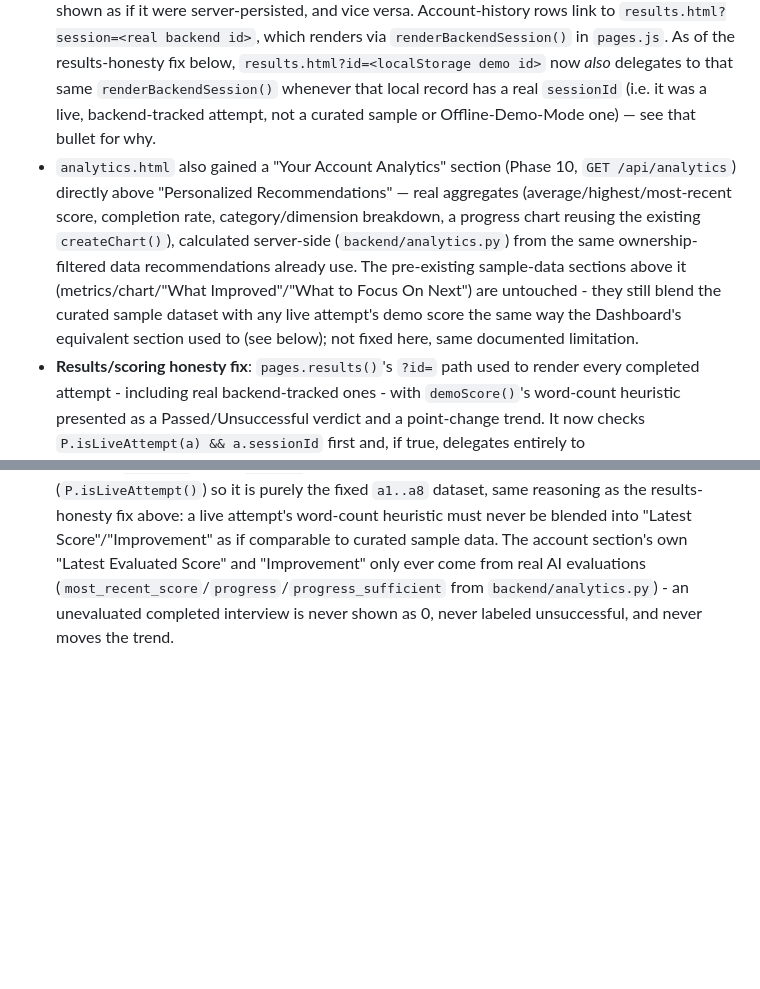
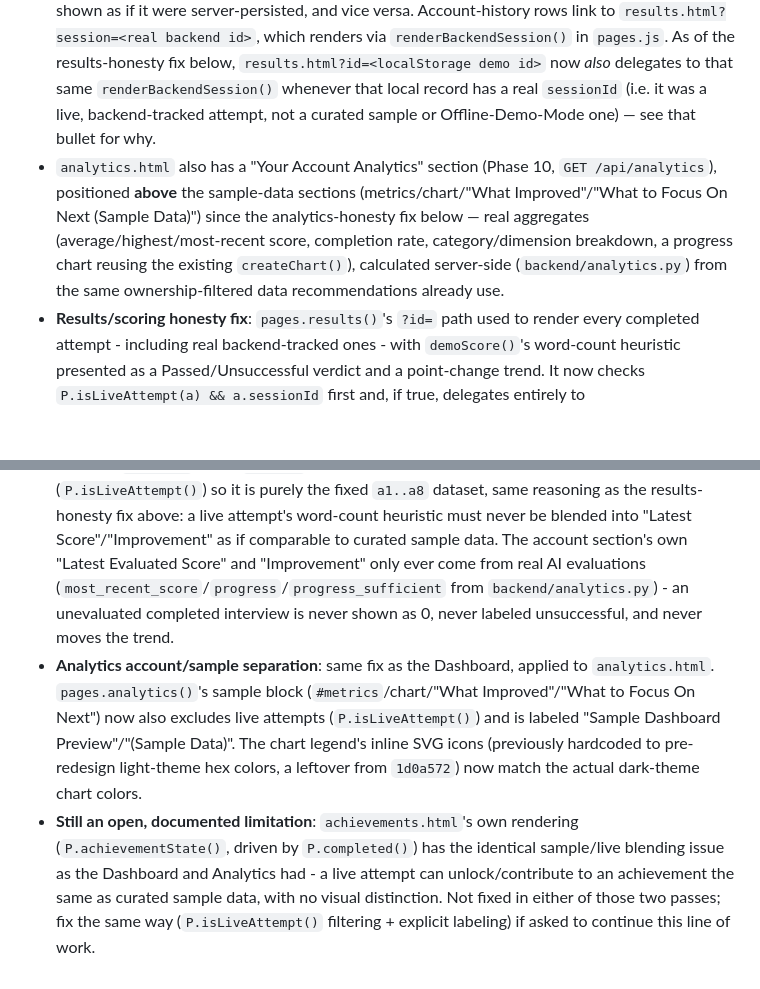
Before and after one commit to hs5495498-collab/PrepAI, a Markdown page: prepai/CLAUDE.md, 2 parts joined by grey strips. Drawn GitHub-style; blank space fills up the shorter version.

Commit message:
docs: update CLAUDE.md for the analytics honesty fix and flag achievements.html
Corrected a now-stale line claiming analytics.html's sample sections
were untouched/unfixed (they were fixed in 6f87021), and documented
that fix plus the chart-legend color correction. Also explicitly flags
achievements.html as having the identical sample/live data-blending
issue the Dashboard and Analytics fixes addressed, not yet fixed there -
so a future session doesn't have to rediscover it.

Co-Authored-By: Claude Sonnet 5 <noreply@anthropic.com>

```diff
--- a/prepai/CLAUDE.md
+++ b/prepai/CLAUDE.md
@@ -52,6 +52,8 @@ When adding a new screen: create the HTML file with these attributes and the scr
 - There is still no frontend feature to look up an old in-progress session after a page refresh, even though its data does survive on the server (since Phase 6, now also true for owned interviews).
 - `analytics.html`'s new "Personalized Recommendations" section (Phase 9) is unrelated to the existing sample-data-driven "What to Focus On Next" list right above it on the same page — that list still reads from the static `P.skills` dataset exactly as before (untouched this phase). The new section instead calls `GET /api/recommendations`, a deterministic rule engine (`backend/recommendations.py`) over the signed-in account's own real evaluated answers - it makes no AI calls itself and requires being logged in (no anonymous equivalent). It loads automatically on page view, unlike the per-question evaluate button, because it has no cost.
 - `history.html` (Phase 10) now has **two separate, clearly-labeled sections**: "Your Account History" (new, calls `GET /api/interviews`, requires login, real cross-device data) and "Local Browser History (This Device Only)" (the original `P.attempts`/`localStorage` table, completely untouched, just relabeled). They are never merged — a `localStorage` demo attempt is never shown as if it were server-persisted, and vice versa. Account-history rows link to `results.html?session=<real backend id>`, which renders via `renderBackendSession()` in `pages.js`. As of the results-honesty fix below, `results.html?id=<localStorage demo id>` now *also* delegates to that same `renderBackendSession()` whenever that local record has a real `sessionId` (i.e. it was a live, backend-tracked attempt, not a curated sample or Offline-Demo-Mode one) — see that bullet for why.
-- `analytics.html` also gained a "Your Account Analytics" section (Phase 10, `GET /api/analytics`) directly above "Personalized Recommendations" — real aggregates (average/highest/most-recent score, completion rate, category/dimension breakdown, a progress chart reusing the existing `createChart()`), calculated server-side (`backend/analytics.py`) from the same ownership-filtered data recommendations already use. The pre-existing sample-data sections above it (metrics/chart/"What Improved"/"What to Focus On Next") are untouched - they still blend the curated sample dataset with any live attempt's demo score the same way the Dashboard's equivalent section used to (see below); not fixed here, same documented limitation.
+- `analytics.html` also has a "Your Account Analytics" section (Phase 10, `GET /api/analytics`), positioned **above** the sample-data sections (metrics/chart/"What Improved"/"What to Focus On Next (Sample Data)") since the analytics-honesty fix below — real aggregates (average/highest/most-recent score, completion rate, category/dimension breakdown, a progress chart reusing the existing `createChart()`), calculated server-side (`backend/analytics.py`) from the same ownership-filtered data recommendations already use.
 - **Results/scoring honesty fix**: `pages.results()`'s `?id=` path used to render every completed attempt - including real backend-tracked ones - with `demoScore()`'s word-count heuristic presented as a Passed/Unsuccessful verdict and a point-change trend. It now checks `P.isLiveAttempt(a) && a.sessionId` first and, if true, delegates entirely to `renderBackendSession()` (the same honest, evaluation-aware view account-history always used) instead - never presenting the heuristic as a verdict for a real interview. An attempt with no backend session (Offline Demo Mode) shows a clearly `(simulated)`-labeled number and a "Not evaluated" badge, never a verdict or trend. The legacy local history table's Result/Change columns get the same treatment for live attempts only (`resultHTML()`/`changeForDisplay()` in `pages.js`), scoped by `P.isLiveAttempt()` (`data.js`) so the curated `a1..a8` sample dataset is untouched.
 - **Dashboard account/sample separation**: `index.html` now has a real **"Your Account Overview"** section (calls `GET /api/analytics`, same data `analytics.html`'s account section already uses) above the pre-existing, now explicitly-labeled **"Sample Dashboard Preview"** section. The sample section's `#metrics`/chart/`#recent` now explicitly excludes any live attempt (`P.isLiveAttempt()`) so it is purely the fixed `a1..a8` dataset, same reasoning as the results-honesty fix above: a live attempt's word-count heuristic must never be blended into "Latest Score"/"Improvement" as if comparable to curated sample data. The account section's own "Latest Evaluated Score" and "Improvement" only ever come from real AI evaluations (`most_recent_score`/`progress`/`progress_sufficient` from `backend/analytics.py`) - an unevaluated completed interview is never shown as 0, never labeled unsuccessful, and never moves the trend.
+- **Analytics account/sample separation**: same fix as the Dashboard, applied to `analytics.html`. `pages.analytics()`'s sample block (`#metrics`/chart/"What Improved"/"What to Focus On Next") now also excludes live attempts (`P.isLiveAttempt()`) and is labeled "Sample Dashboard Preview"/"(Sample Data)". The chart legend's inline SVG icons (previously hardcoded to pre-redesign light-theme hex colors, a leftover from `1d0a572`) now match the actual dark-theme chart colors.
+- **Still an open, documented limitation**: `achievements.html`'s own rendering (`P.achievementState()`, driven by `P.completed()`) has the identical sample/live blending issue as the Dashboard and Analytics had - a live attempt can unlock/contribute to an achievement the same as curated sample data, with no visual distinction. Not fixed in either of those two passes; fix the same way (`P.isLiveAttempt()` filtering + explicit labeling) if asked to continue this line of work.
```
